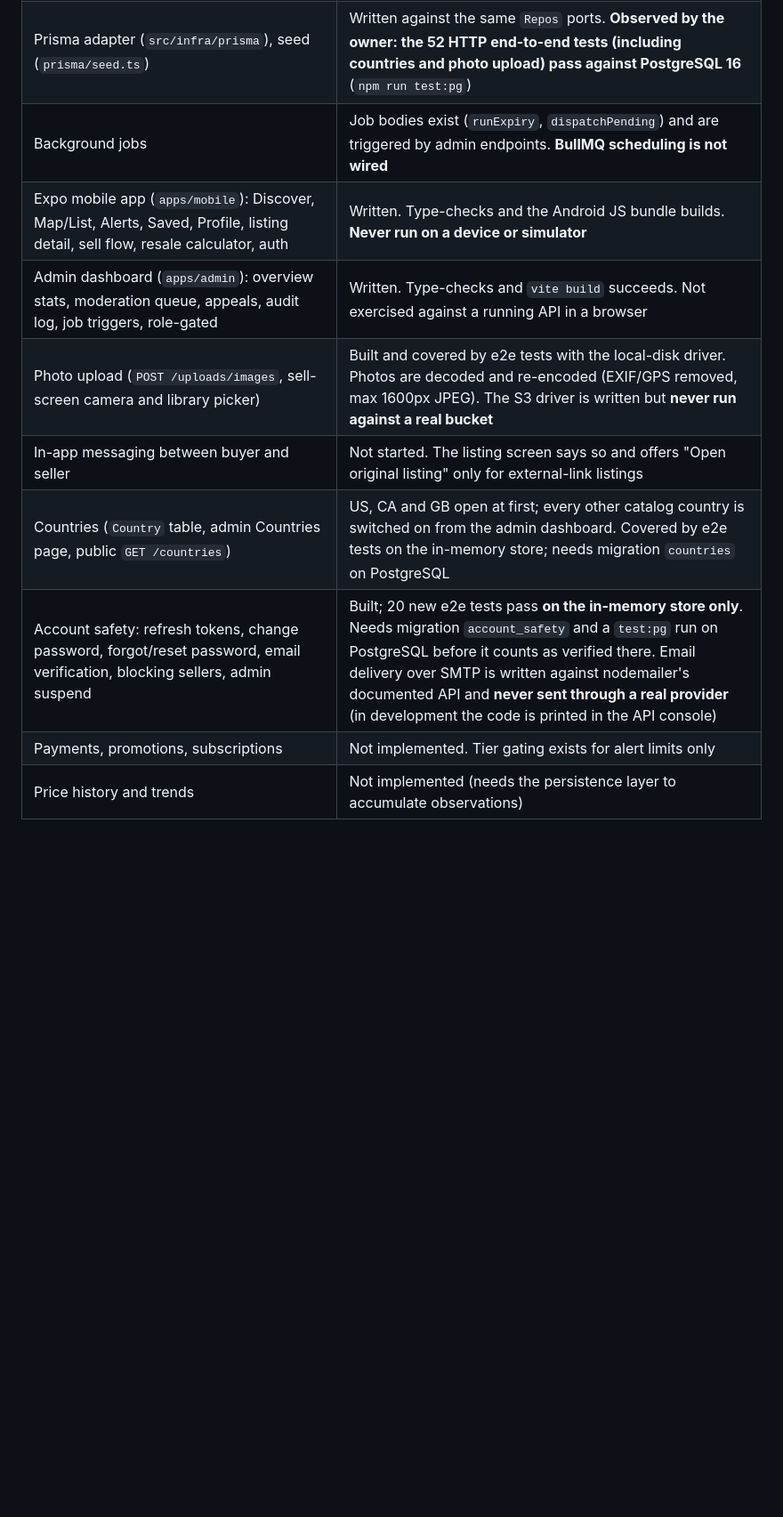
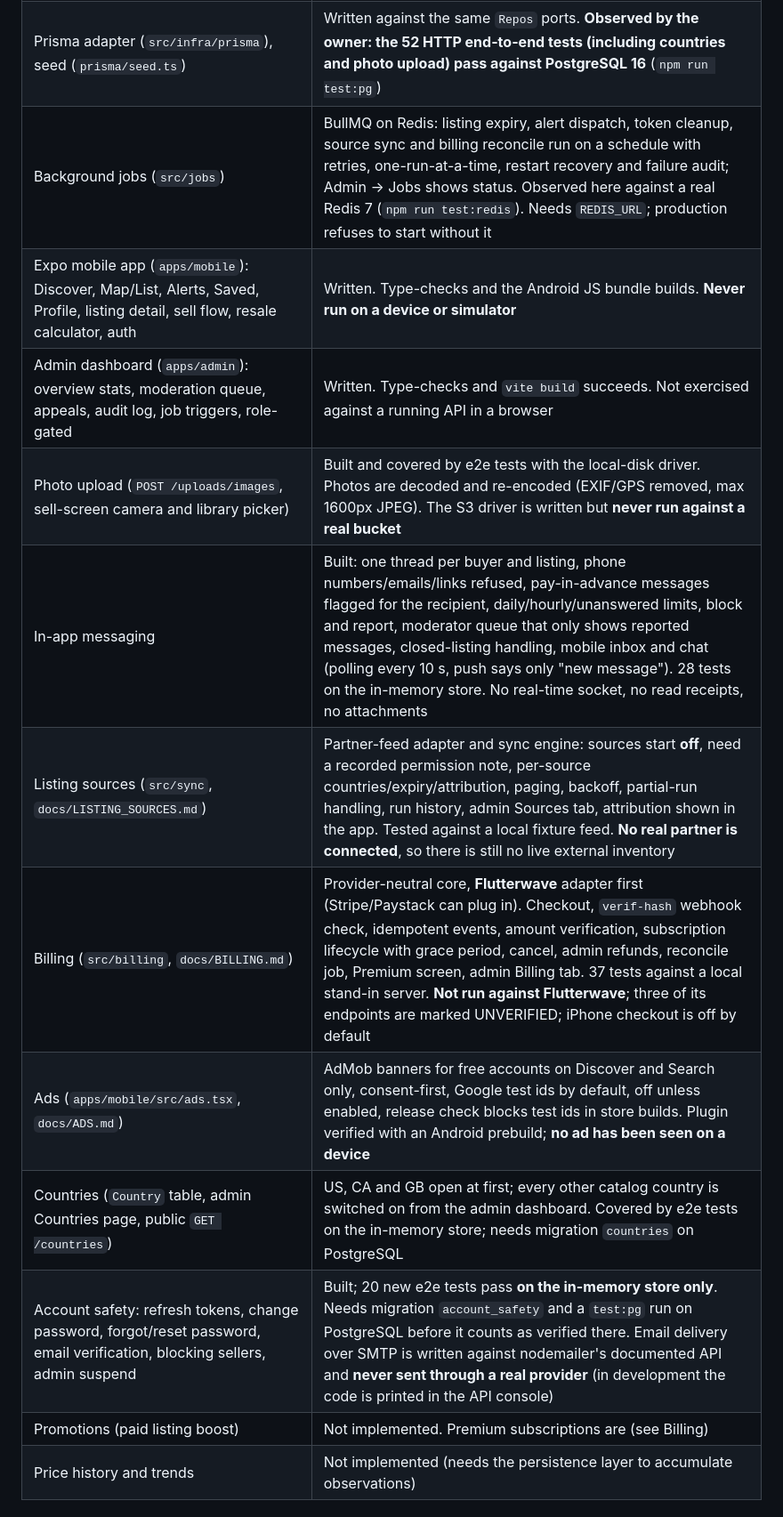
Before and after one commit to donchris90/freebie-radar, a Markdown page: README.md, the part around one of its changes. Shown at 89% size. Drawn GitHub-style; blank space fills up the shorter version.

Commit message:
README: status, API table and limitations brought up to date
Co-Authored-By: Claude Sonnet 5.5 <noreply@anthropic.com>
Claude-Session: https://claude.ai/code/session_01NkNf3nkJttbLcLuQ3N4isF

```diff
--- a/README.md
+++ b/README.md
@@ -12,14 +12,17 @@ Find the deals before everyone else. A deal-discovery platform: Free Near Me, ex
 | REST API (auth, listings, seller submissions, feeds, saved, reports, moderation, appeals, alerts, resale, admin) | Done and tested end to end over HTTP, **on the in-memory adapter only** |
 | Prisma schema (`prisma/schema.prisma`, about 30 models) | Validated and migrated (`init`) on PostgreSQL 16 by the owner |
 | Prisma adapter (`src/infra/prisma`), seed (`prisma/seed.ts`) | Written against the same `Repos` ports. **Observed by the owner: the 52 HTTP end-to-end tests (including countries and photo upload) pass against PostgreSQL 16** (`npm run test:pg`) |
-| Background jobs | Job bodies exist (`runExpiry`, `dispatchPending`) and are triggered by admin endpoints. **BullMQ scheduling is not wired** |
+| Background jobs (`src/jobs`) | BullMQ on Redis: listing expiry, alert dispatch, token cleanup, source sync and billing reconcile run on a schedule with retries, one-run-at-a-time, restart recovery and failure audit; Admin → Jobs shows status. Observed here against a real Redis 7 (`npm run test:redis`). Needs `REDIS_URL`; production refuses to start without it |
 | Expo mobile app (`apps/mobile`): Discover, Map/List, Alerts, Saved, Profile, listing detail, sell flow, resale calculator, auth | Written. Type-checks and the Android JS bundle builds. **Never run on a device or simulator** |
 | Admin dashboard (`apps/admin`): overview stats, moderation queue, appeals, audit log, job triggers, role-gated | Written. Type-checks and `vite build` succeeds. Not exercised against a running API in a browser |
 | Photo upload (`POST /uploads/images`, sell-screen camera and library picker) | Built and covered by e2e tests with the local-disk driver. Photos are decoded and re-encoded (EXIF/GPS removed, max 1600px JPEG). The S3 driver is written but **never run against a real bucket** |
-| In-app messaging between buyer and seller | Not started. The listing screen says so and offers "Open original listing" only for external-link listings |
+| In-app messaging | Built: one thread per buyer and listing, phone numbers/emails/links refused, pay-in-advance messages flagged for the recipient, daily/hourly/unanswered limits, block and report, moderator queue that only shows reported messages, closed-listing handling, mobile inbox and chat (polling every 10 s, push says only "new message"). 28 tests on the in-memory store. No real-time socket, no read receipts, no attachments |
+| Listing sources (`src/sync`, `docs/LISTING_SOURCES.md`) | Partner-feed adapter and sync engine: sources start **off**, need a recorded permission note, per-source countries/expiry/attribution, paging, backoff, partial-run handling, run history, admin Sources tab, attribution shown in the app. Tested against a local fixture feed. **No real partner is connected**, so there is still no live external inventory |
+| Billing (`src/billing`, `docs/BILLING.md`) | Provider-neutral core, **Flutterwave** adapter first (Stripe/Paystack can plug in). Checkout, `verif-hash` webhook check, idempotent events, amount verification, subscription lifecycle with grace period, cancel, admin refunds, reconcile job, Premium screen, admin Billing tab. 37 tests against a local stand-in server. **Not run against Flutterwave**; three of its endpoints are marked UNVERIFIED; iPhone checkout is off by default |
+| Ads (`apps/mobile/src/ads.tsx`, `docs/ADS.md`) | AdMob banners for free accounts on Discover and Search only, consent-first, Google test ids by default, off unless enabled, release check blocks test ids in store builds. Plugin verified with an Android prebuild; **no ad has been seen on a device** |
 | Countries (`Country` table, admin Countries page, public `GET /countries`) | US, CA and GB open at first; every other catalog country is switched on from the admin dashboard. Covered by e2e tests on the in-memory store; needs migration `countries` on PostgreSQL |
 | Account safety: refresh tokens, change password, forgot/reset password, email verification, blocking sellers, admin suspend | Built; 20 new e2e tests pass **on the in-memory store only**. Needs migration `account_safety` and a `test:pg` run on PostgreSQL before it counts as verified there. Email delivery over SMTP is written against nodemailer's documented API and **never sent through a real provider** (in development the code is printed in the API console) |
-| Payments, promotions, subscriptions | Not implemented. Tier gating exists for alert limits only |
+| Promotions (paid listing boost) | Not implemented. Premium subscriptions are (see Billing) |
 | Price history and trends | Not implemented (needs the persistence layer to accumulate observations) |
 
 ## Blockers
```
Also changed, not shown: other parts of README.md (+11 -2 lines).
